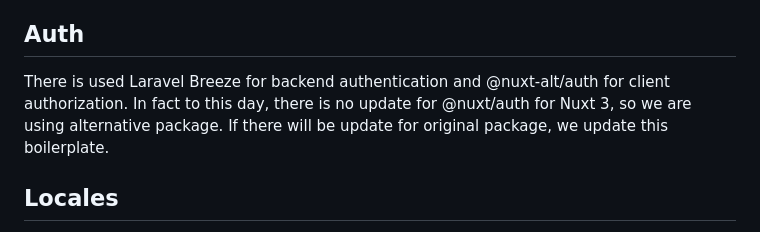
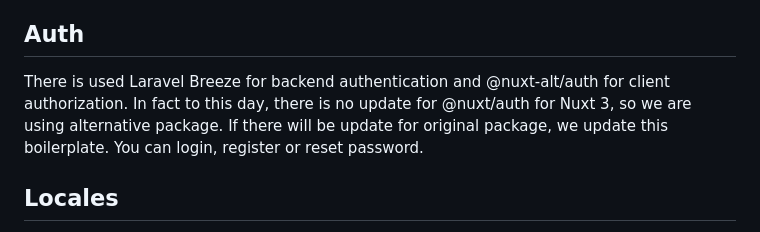
Before and after one commit to AdrianKuriata/laravel-nuxt-boilerplate, a Markdown page: README.md, the part around the change. GitHub-like rendering.

```diff
--- a/README.md
+++ b/README.md
@@ -104,7 +104,7 @@ ESLint is used to enforce coding style for JavaScript. Check a configuration for
 
 ## Auth
 
-There is used Laravel Breeze for backend authentication and @nuxt-alt/auth for client authorization. In fact to this day, there is no update for @nuxt/auth for Nuxt 3, so we are using alternative package. If there will be update for original package, we update this boilerplate.
+There is used Laravel Breeze for backend authentication and @nuxt-alt/auth for client authorization. In fact to this day, there is no update for @nuxt/auth for Nuxt 3, so we are using alternative package. If there will be update for original package, we update this boilerplate. You can login, register or reset password.
 
 ## Locales
 
```
